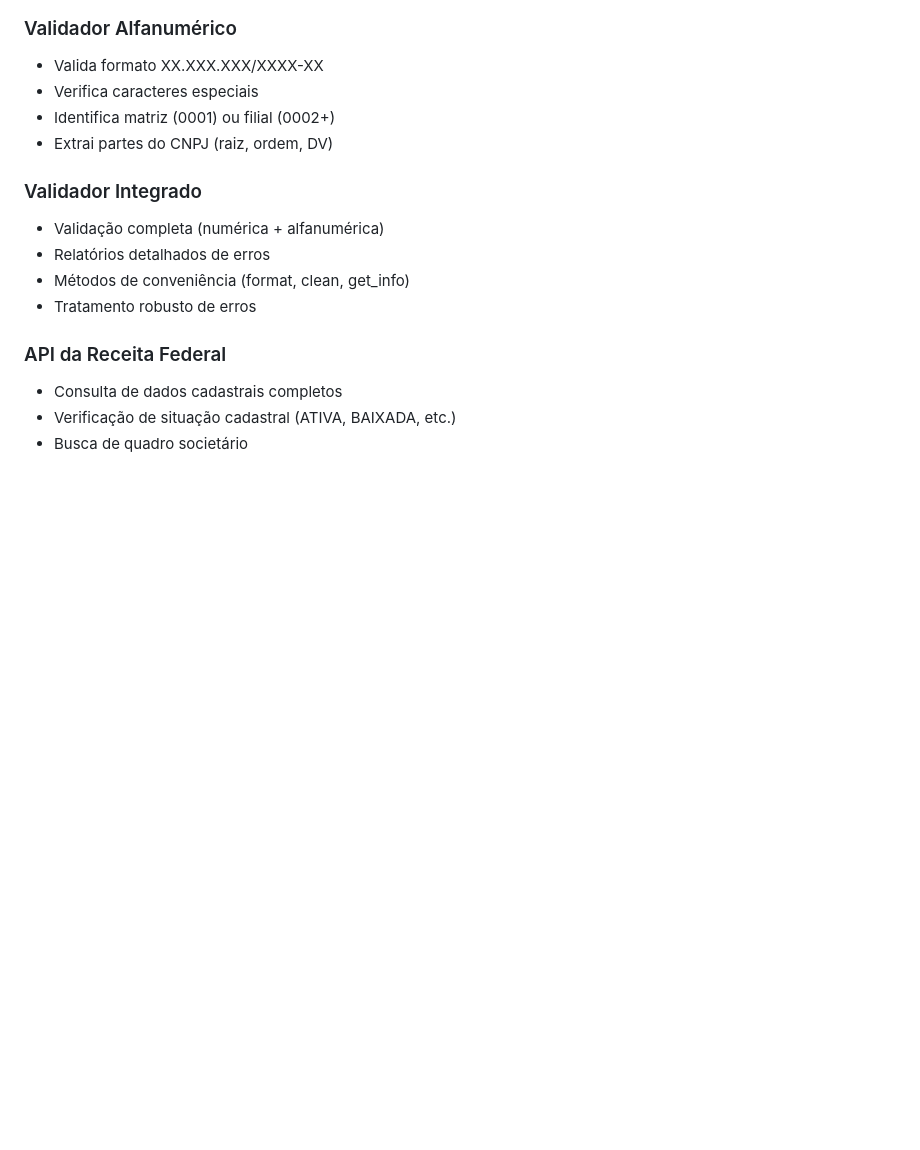
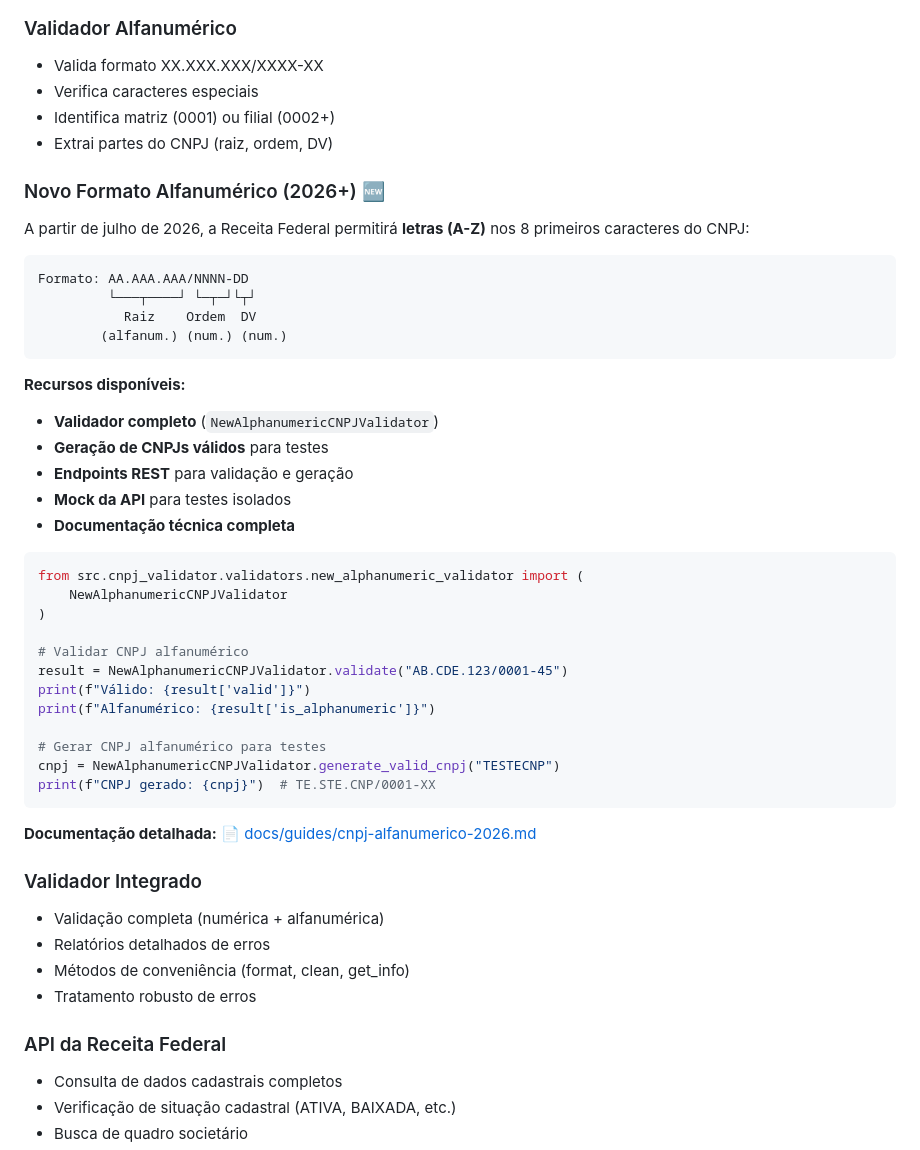
Before and after one commit to RaFeltrim/CNPJ-QA-Training, a Markdown page: README.md, the part around one of its changes. GitHub-like rendering; blank space fills up the shorter version.

````diff
--- a/README.md
+++ b/README.md
@@ -200,6 +200,42 @@ Este projeto utiliza **Scaffolding** (Andaimes Educacionais), técnica pedagógi
 - Identifica matriz (0001) ou filial (0002+)
 - Extrai partes do CNPJ (raiz, ordem, DV)
 
+### Novo Formato Alfanumérico (2026+) 🆕
+
+A partir de julho de 2026, a Receita Federal permitirá **letras (A-Z)** nos 8 primeiros caracteres do CNPJ:
+
+```
+Formato: AA.AAA.AAA/NNNN-DD
+         └───┬────┘ └─┬─┘└┬┘
+           Raiz    Ordem  DV
+        (alfanum.) (num.) (num.)
+```
+
+**Recursos disponíveis:**
+
+- **Validador completo** (`NewAlphanumericCNPJValidator`)
+- **Geração de CNPJs válidos** para testes
+- **Endpoints REST** para validação e geração
+- **Mock da API** para testes isolados
+- **Documentação técnica completa**
+
+```python
+from src.cnpj_validator.validators.new_alphanumeric_validator import (
+    NewAlphanumericCNPJValidator
+)
+
+# Validar CNPJ alfanumérico
+result = NewAlphanumericCNPJValidator.validate("AB.CDE.123/0001-45")
+print(f"Válido: {result['valid']}")
+print(f"Alfanumérico: {result['is_alphanumeric']}")
+
+# Gerar CNPJ alfanumérico para testes
+cnpj = NewAlphanumericCNPJValidator.generate_valid_cnpj("TESTECNP")
+print(f"CNPJ gerado: {cnpj}")  # TE.STE.CNP/0001-XX
+```
+
+**Documentação detalhada:** [📄 docs/guides/cnpj-alfanumerico-2026.md](docs/guides/cnpj-alfanumerico-2026.md)
+
 ### Validador Integrado
 
 - Validação completa (numérica + alfanumérica)
````
Also changed, not shown: other parts of README.md (+29 -3 lines).
